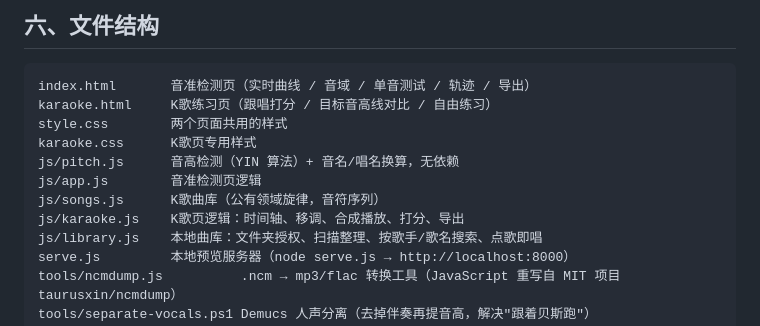
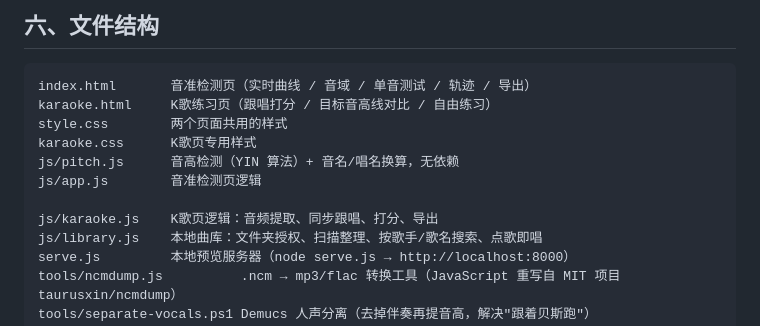
Before and after one commit to cxy0714/sing_learning, a Markdown page: README.md, the part around the change. Rendered like a GitHub page.

Commit message:
docs: README 移除 songs.js 残留引用

```diff
--- a/README.md
+++ b/README.md
@@ -281,8 +281,8 @@ style.css        两个页面共用的样式
 karaoke.css      K歌页专用样式
 js/pitch.js      音高检测（YIN 算法）+ 音名/唱名换算，无依赖
 js/app.js        音准检测页逻辑
-js/songs.js      K歌曲库（公有领域旋律，音符序列）
-js/karaoke.js    K歌页逻辑：时间轴、移调、合成播放、打分、导出
+
+js/karaoke.js    K歌页逻辑：音频提取、同步跟唱、打分、导出
 js/library.js    本地曲库：文件夹授权、扫描整理、按歌手/歌名搜索、点歌即唱
 serve.js         本地预览服务器（node serve.js → http://localhost:8000）
 tools/ncmdump.js          .ncm → mp3/flac 转换工具（JavaScript 重写自 MIT 项目 taurusxin/ncmdump）
```
